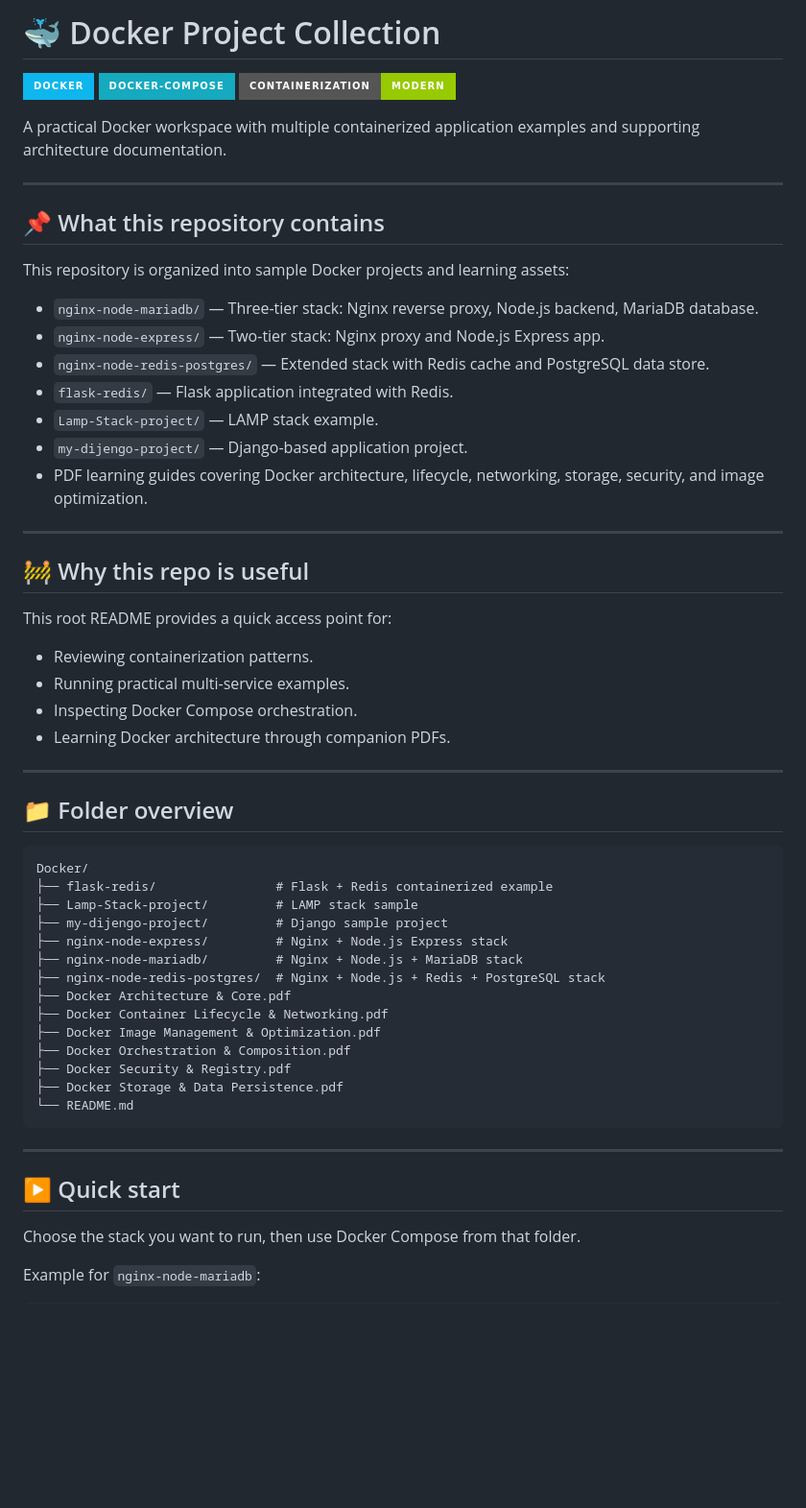
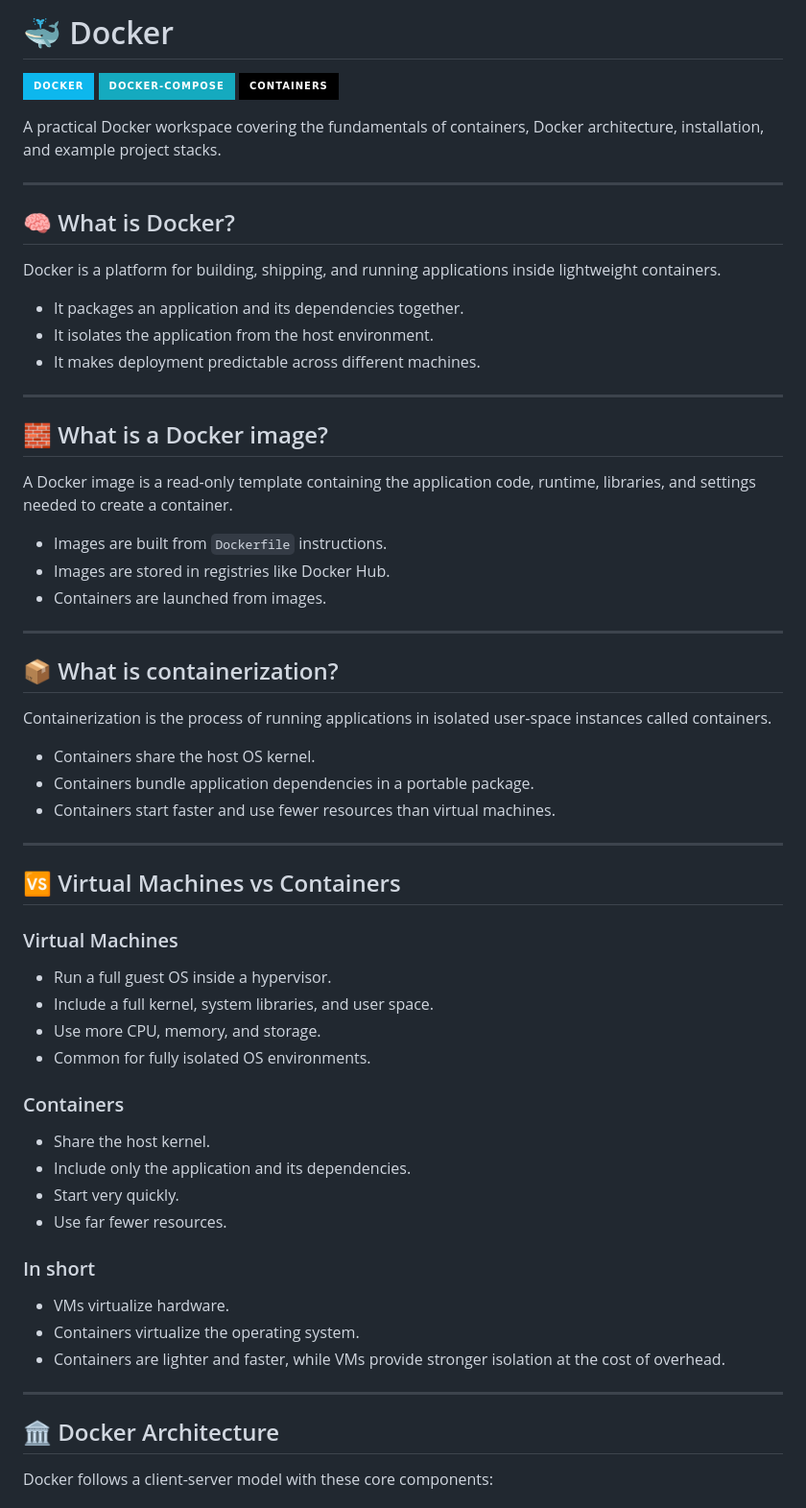
Before and after one commit to danish-ali-droid/Docker-, a Markdown page: README.md, the part around one of its changes. Shown at 96% size. Rendered like a GitHub page; badges without logos; blank space fills up the shorter version.

````diff
--- a/README.md
+++ b/README.md
@@ -1,56 +1,59 @@
-# 🐳 Docker Project Collection
+# 🐳 Docker
 ![Docker](https://img.shields.io/badge/docker-%230db7ed.svg?style=for-the-badge&logo=docker&logoColor=white)
 ![Compose](https://img.shields.io/badge/docker--compose-%2315AABF.svg?style=for-the-badge&logo=docker&logoColor=white)
-![Containerization](https://img.shields.io/badge/Containerization-Modern-green?style=for-the-badge&logo=containers)
+![Containers](https://img.shields.io/badge/containers-%23000000.svg?style=for-the-badge&logo=containers&logoColor=white)
 
-A practical Docker workspace with multiple containerized application examples and supporting architecture documentation.
+A practical Docker workspace covering the fundamentals of containers, Docker architecture, installation, and example project stacks.
 
 ---
 
-## 📌 What this repository contains
-This repository is organized into sample Docker projects and learning assets:
+## 🧠 What is Docker?
+Docker is a platform for building, shipping, and running applications inside lightweight containers.
 
-- `nginx-node-mariadb/` — Three-tier stack: Nginx reverse proxy, Node.js backend, MariaDB database.
-- `nginx-node-express/` — Two-tier stack: Nginx proxy and Node.js Express app.
-- `nginx-node-redis-postgres/` — Extended stack with Redis cache and PostgreSQL data store.
-- `flask-redis/` — Flask application integrated with Redis.
-- `Lamp-Stack-project/` — LAMP stack example.
-- `my-dijengo-project/` — Django-based application project.
-- PDF learning guides covering Docker architecture, lifecycle, networking, storage, security, and image optimization.
+- It packages an application and its dependencies together.
+- It isolates the application from the host environment.
+- It makes deployment predictable across different machines.
 
 ---
 
-## 🚧 Why this repo is useful
-This root README provides a quick access point for:
+## 🧱 What is a Docker image?
+A Docker image is a read-only template containing the application code, runtime, libraries, and settings needed to create a container.
 
-- Reviewing containerization patterns.
-- Running practical multi-service examples.
-- Inspecting Docker Compose orchestration.
-- Learning Docker architecture through companion PDFs.
+- Images are built from `Dockerfile` instructions.
+- Images are stored in registries like Docker Hub.
+- Containers are launched from images.
 
 ---
 
-## 📁 Folder overview
-```text
-Docker/
-├── flask-redis/                # Flask + Redis containerized example
-├── Lamp-Stack-project/         # LAMP stack sample
-├── my-dijengo-project/         # Django sample project
-├── nginx-node-express/         # Nginx + Node.js Express stack
-├── nginx-node-mariadb/         # Nginx + Node.js + MariaDB stack
-├── nginx-node-redis-postgres/  # Nginx + Node.js + Redis + PostgreSQL stack
-├── Docker Architecture & Core.pdf
-├── Docker Container Lifecycle & Networking.pdf
-├── Docker Image Management & Optimization.pdf
-├── Docker Orchestration & Composition.pdf
-├── Docker Security & Registry.pdf
-├── Docker Storage & Data Persistence.pdf
-└── README.md
-```
+## 📦 What is containerization?
+Containerization is the process of running applications in isolated user-space instances called containers.
+
+- Containers share the host OS kernel.
+- Containers bundle application dependencies in a portable package.
+- Containers start faster and use fewer resources than virtual machines.
 
 ---
 
-## ▶️ Quick start
-Choose the stack you want to run, then use Docker Compose from that folder.
+## 🆚 Virtual Machines vs Containers
+### Virtual Machines
+- Run a full guest OS inside a hypervisor.
+- Include a full kernel, system libraries, and user space.
+- Use more CPU, memory, and storage.
+- Common for fully isolated OS environments.
 
-Example for `nginx-node-mariadb`:
+### Containers
+- Share the host kernel.
+- Include only the application and its dependencies.
+- Start very quickly.
+- Use far fewer resources.
+
+### In short
+- VMs virtualize hardware.
+- Containers virtualize the operating system.
+- Containers are lighter and faster, while VMs provide stronger isolation at the cost of overhead.
+
+---
+
+## 🏛️ Docker Architecture
+Docker follows a client-server model with these core components:
+
````
Also changed, not shown: other parts of README.md (+84 -21 lines).
